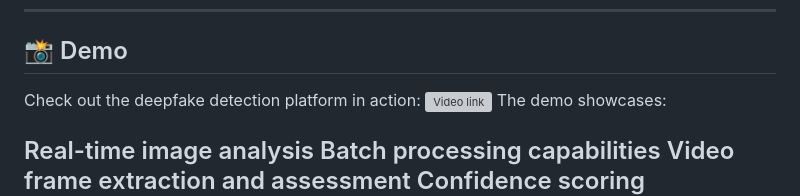
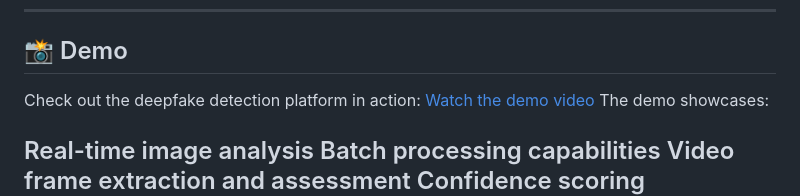
Before and after one commit to mouaad11/deepfake-detector-dts-2025, a Markdown page: README.md, the part around the change. Drawn GitHub-style; grey boxes are pictures that could not be loaded.

```diff
--- a/README.md
+++ b/README.md
@@ -33,7 +33,7 @@
 ## 📸 Demo
 
 Check out the deepfake detection platform in action:
-![Video link](https://x.com/AbenMuath/status/1921544485575471296)
+[Watch the demo video](https://x.com/AbenMuath/status/1921544485575471296)
 The demo showcases:
 
 Real-time image analysis
```
